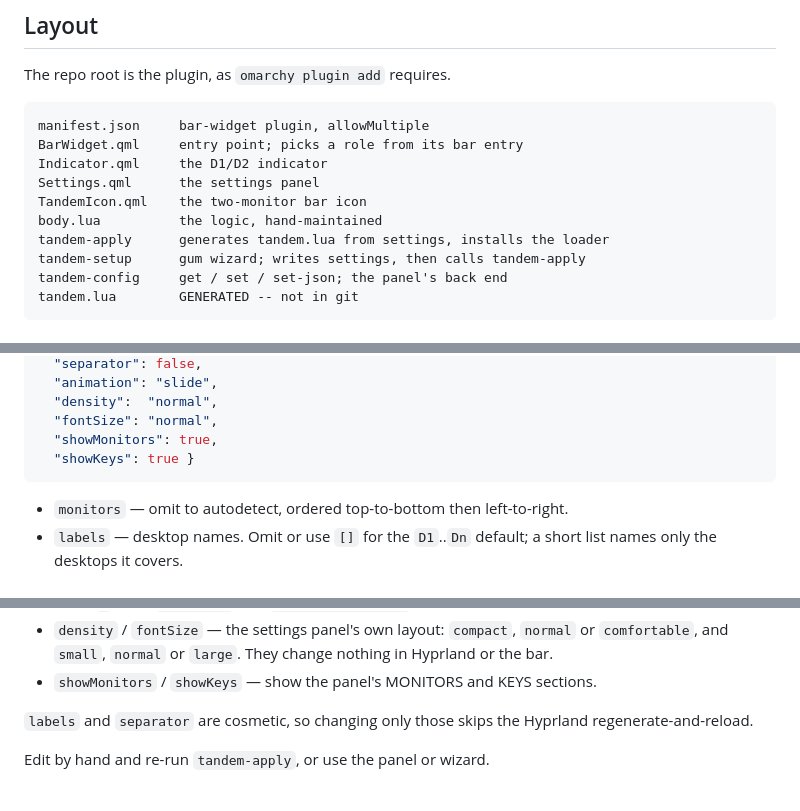
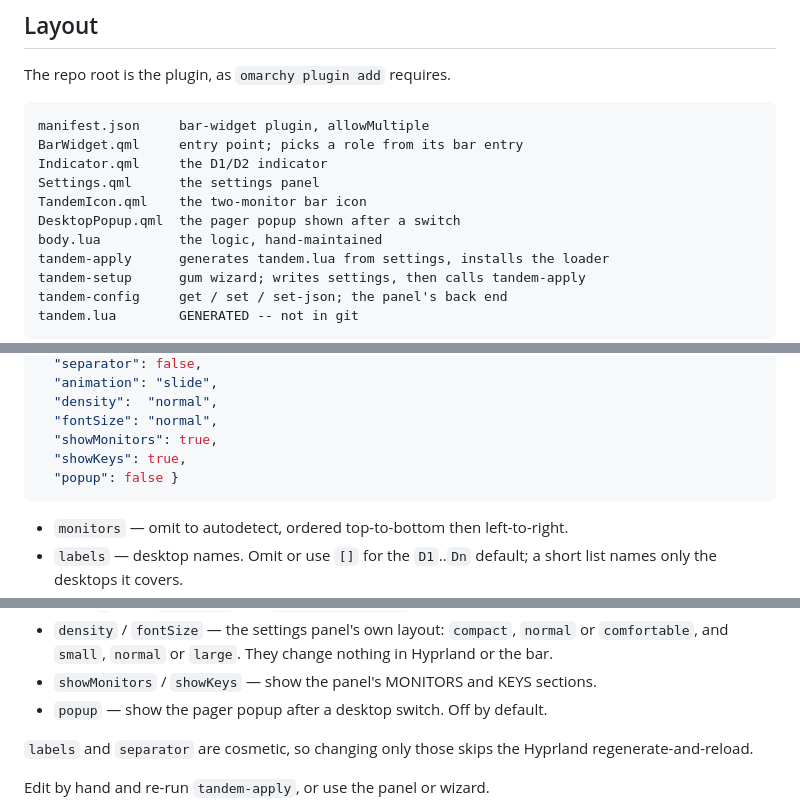
Before and after one commit to thevideinfra/tandem, a Markdown page: README.md, 3 parts joined by grey strips. Drawn GitHub-style.

````diff
--- a/README.md
+++ b/README.md
@@ -128,6 +133,7 @@ BarWidget.qml     entry point; picks a role from its bar entry
 Indicator.qml     the D1/D2 indicator
 Settings.qml      the settings panel
 TandemIcon.qml    the two-monitor bar icon
+DesktopPopup.qml  the pager popup shown after a switch
 body.lua          the logic, hand-maintained
 tandem-apply      generates tandem.lua from settings, installs the loader
 tandem-setup      gum wizard; writes settings, then calls tandem-apply
@@ -165,7 +171,8 @@ bar hands a widget every key on its entry except `id`:
   "density":  "normal",
   "fontSize": "normal",
   "showMonitors": true,
-  "showKeys": true }
+  "showKeys": true,
+  "popup": false }
 ```
 
 - `monitors` — omit to autodetect, ordered top-to-bottom then left-to-right.
@@ -186,6 +193,7 @@ bar hands a widget every key on its entry except `id`:
   `normal` or `comfortable`, and `small`, `normal` or `large`. They change
   nothing in Hyprland or the bar.
 - `showMonitors` / `showKeys` — show the panel's MONITORS and KEYS sections.
+- `popup` — show the pager popup after a desktop switch. Off by default.
 
 `labels` and `separator` are cosmetic, so changing only those skips the
 Hyprland regenerate-and-reload.
````
Also changed, not shown: other parts of README.md (+5 -0 lines), NOTES.md (+18 -0 lines), assets/settings-panel.png, assets/settings-view.png, preview.png.
